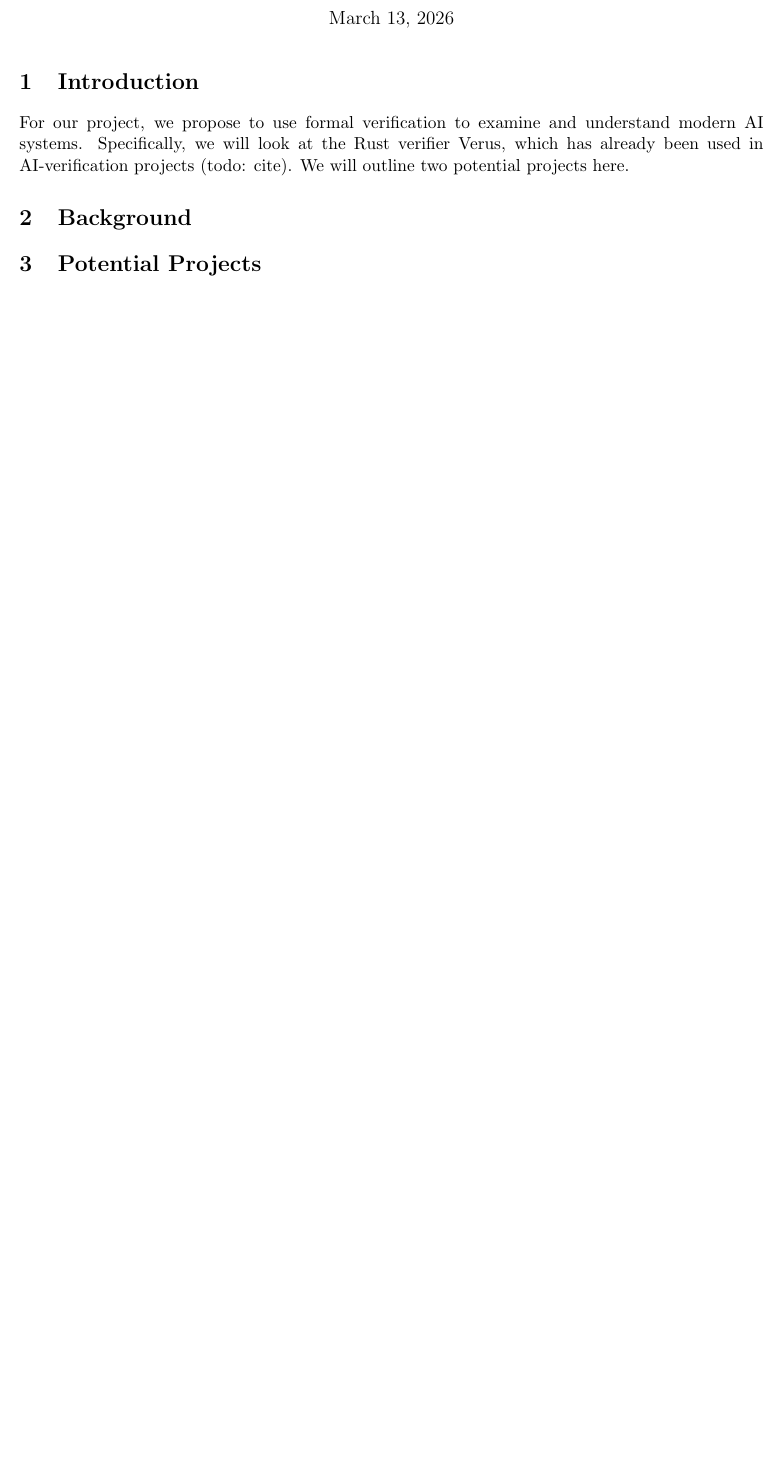
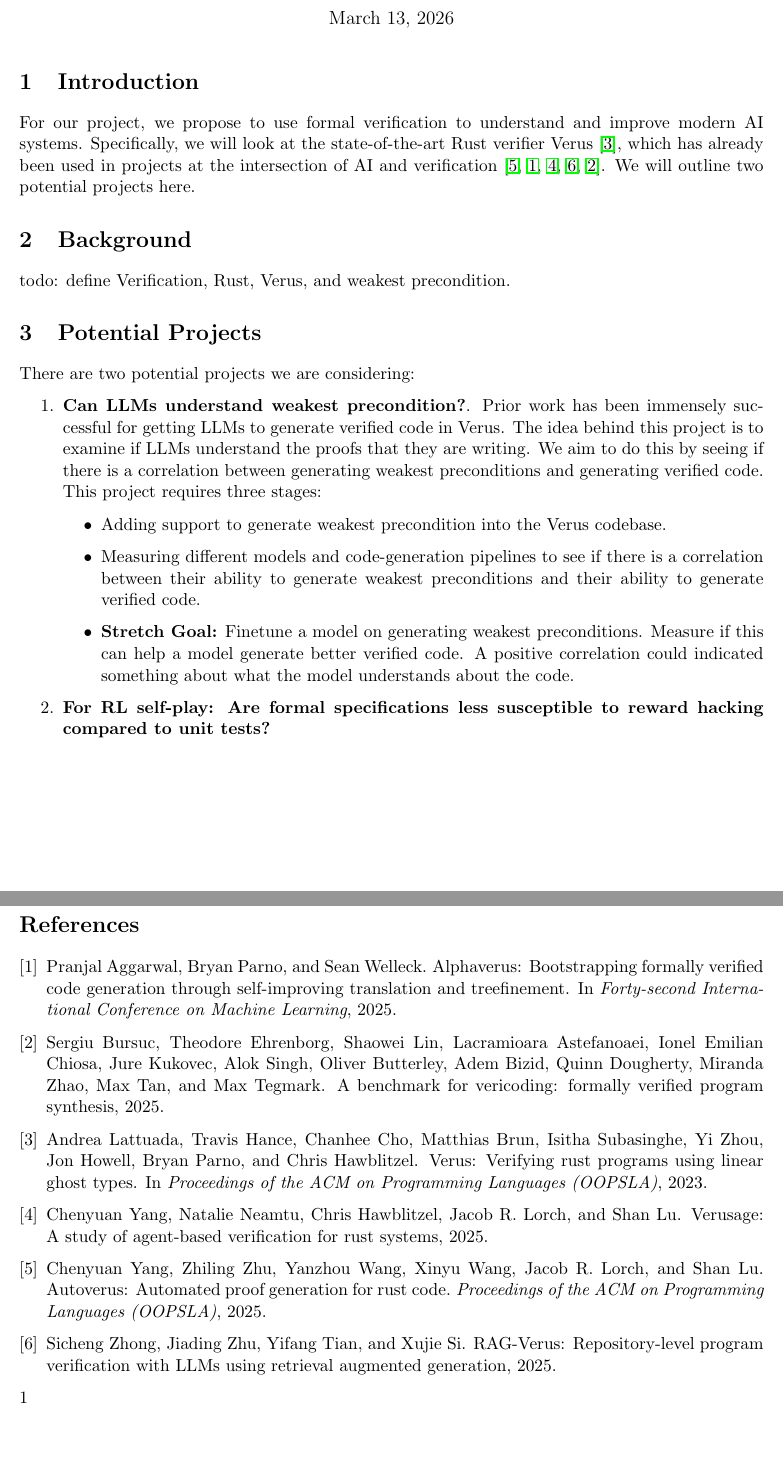
Before and after one commit to amarshah1/gradai-proposal, a LaTeX document (main.tex): part of the page before the commit and two parts of pages 1 and 2 of 2 after it, the two joined at a grey line, cut so that both start at the same text, the shorter picture padded with empty space. Compiled offline with pdfLaTeX.

Commit message:
some more writing

```diff
--- a/main.tex
+++ b/main.tex
@@ -19,14 +19,44 @@
 
 \section{Introduction}
 
-For our project, we propose to use formal verification to examine
-and understand modern AI systems. Specifically, we will look at the
-Rust verifier Verus, which has already been used in AI-verification
-projects (todo: cite). We will outline two potential projects here.
+For our project, we propose to use formal verification to understand and improve
+modern AI systems. Specifically, we will look at the state-of-the-art Rust
+verifier Verus~\cite{Verus}, which has already been used in projects at the
+intersection of AI and verification
+\cite{AutoVerus,alphaverus,verussage,RAGVerus,vericode}. We will outline two
+potential projects here.
 
 \section{Background}
 
+todo: define Verification, Rust, Verus, and weakest precondition.
+
 \section{Potential Projects}
 
+There are two potential projects we are considering:
 
+\begin{enumerate}
+    \item \textbf{Can LLMs understand weakest precondition?}. Prior work has
+    been immensely successful for getting LLMs to generate verified code in
+    Verus. The idea behind this project is to examine if LLMs understand the
+    proofs that they are writing. We aim to do this by seeing if there is a
+    correlation between generating weakest preconditions and generating verified
+    code. This project requires three stages:
+    \begin{itemize}
+        \item Adding support to generate weakest precondition into the Verus
+        codebase.
+        \item Measuring different models and code-generation pipelines to see if
+        there is a correlation between their ability to generate weakest
+        preconditions and their ability to generate verified code.
+        \item \textbf{Stretch Goal:} Finetune a model on generating weakest
+        preconditions. Measure if this can help a model generate better verified
+        code. A positive correlation could indicated something about what the
+        model understands about the code.
+    \end{itemize}
+    \item \textbf{For RL self-play: Are formal specifications less susceptible
+    to reward hacking compared to unit tests?}
+\end{enumerate}
+
+\bibliographystyle{plain}
+\bibliography{references}
+1
 \end{document}
```
Also changed, not shown: references.bib (added, +56 -0 lines), main.pdf.
